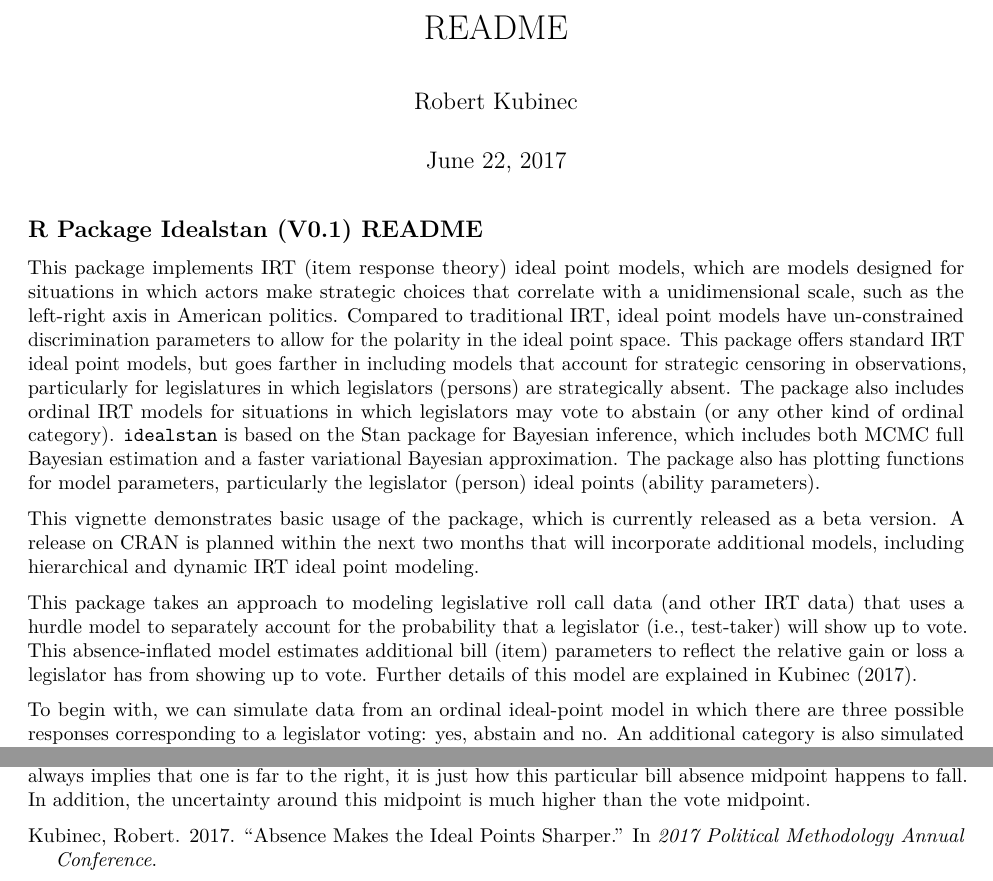
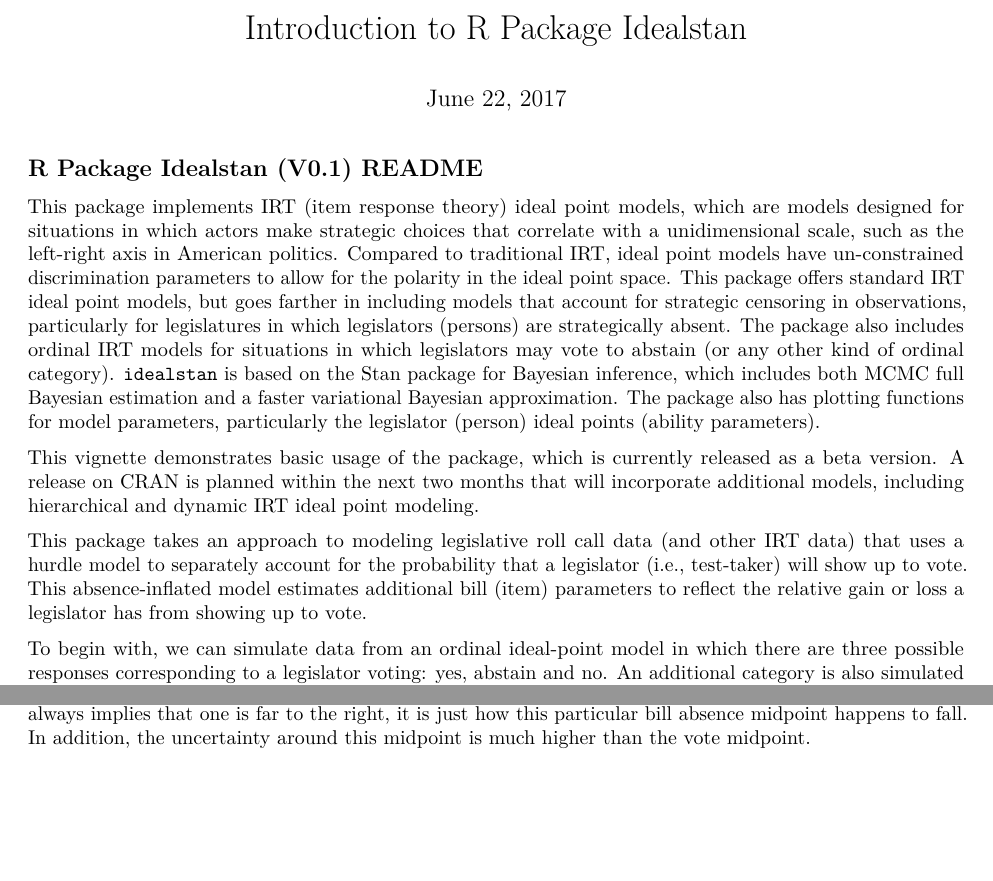
Before and after one commit to saudiwin/idealstan, an R Markdown document (README.Rmd): two parts of pages 1 and 4 of 4, joined at a grey line, cut at the place of the change, the shorter picture padded with empty space. Rendered offline with R 4.5, knitr and Pandoc, then LaTeX, with nearby package versions; both versions are drawn in the output format of the newer one; code that draws random numbers runs with fixed seeds of ours; some code elsewhere in the file could not run offline; common packages that the code uses without loading them are loaded.

Commit message:
updating readme file

````diff
--- a/README.Rmd
+++ b/README.Rmd
@@ -1,2 +1 @@
 ---
-title: "README"
@@ -4,15 +7,7 @@
+title: "Introduction to R Package Idealstan"
+author: ""
 date: "June 22, 2017"
-output: github_document
-references:
-- id: kubinec2017
-  title: Absence Makes the Ideal Points Sharper
-  author:
-  - family: Kubinec
-    given: Robert
-  type: paper-conference
-  container-title: 2017 Political Methodology Annual Conference
-  issued:
-    year: 2017
+output: pdf_document
 ---
 
 ```{r setup, include=FALSE}
@@ -28,7 +23,7 @@
 
 This vignette demonstrates basic usage of the package, which is currently released as a beta version. A release on CRAN is planned within the next two months that will incorporate additional models, including hierarchical and dynamic IRT ideal point modeling.
 
-This package takes an approach to modeling legislative roll call data (and other IRT data) that uses a hurdle model to separately account for the probability that a legislator (i.e., test-taker) will show up to vote. This absence-inflated model estimates additional bill (item) parameters to reflect the relative gain or loss a legislator has from showing up to vote. Further details of this model are explained in @kubinec2017.
+This package takes an approach to modeling legislative roll call data (and other IRT data) that uses a hurdle model to separately account for the probability that a legislator (i.e., test-taker) will show up to vote. This absence-inflated model estimates additional bill (item) parameters to reflect the relative gain or loss a legislator has from showing up to vote.
 
 To begin with, we can simulate data from an ordinal ideal-point model in which there are three possible responses corresponding to a legislator voting: yes, abstain and no. An additional category is also simulated that indicates whether a legislator shows up to vote or is absent. While traditional ideal point models tend to drop absences, this package can utilize absences via a hurdle model in which the censoring of the vote/score data is estimated as a function of individual bill intercepts and discrimination parameters for the decision to be absent or present.
 
````
Also changed, not shown: README.html (added), README.Rmd (6 more changed lines), 5 other files.
